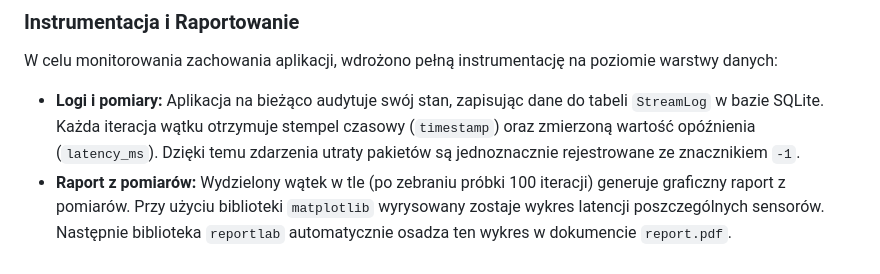
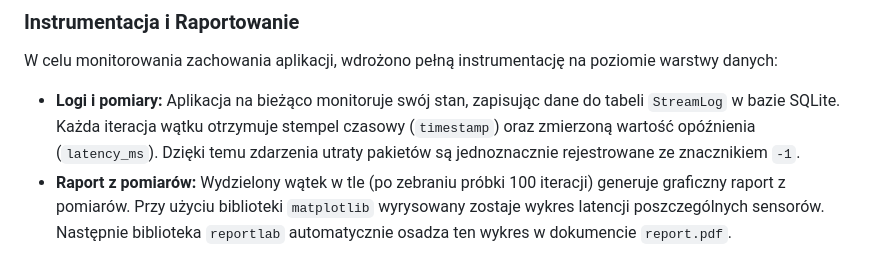
Before and after one commit to lukzych/RAIM, a Markdown page: README.md, the part around the change. Drawn GitHub-style.

Commit message:
README 2 ETAP ostateczna wersja

```diff
--- a/README.md
+++ b/README.md
@@ -66,5 +66,5 @@ Zrealizowano dwa główne scenariusze zaburzeń:
 
 ### Instrumentacja i Raportowanie
 W celu monitorowania zachowania aplikacji, wdrożono pełną instrumentację na poziomie warstwy danych:
-* **Logi i pomiary:** Aplikacja na bieżąco audytuje swój stan, zapisując dane do tabeli `StreamLog` w bazie SQLite. Każda iteracja wątku otrzymuje stempel czasowy (`timestamp`) oraz zmierzoną wartość opóźnienia (`latency_ms`). Dzięki temu zdarzenia utraty pakietów są jednoznacznie rejestrowane ze znacznikiem `-1`.
+* **Logi i pomiary:** Aplikacja na bieżąco monitoruje swój stan, zapisując dane do tabeli `StreamLog` w bazie SQLite. Każda iteracja wątku otrzymuje stempel czasowy (`timestamp`) oraz zmierzoną wartość opóźnienia (`latency_ms`). Dzięki temu zdarzenia utraty pakietów są jednoznacznie rejestrowane ze znacznikiem `-1`.
 * **Raport z pomiarów:** Wydzielony wątek w tle (po zebraniu próbki 100 iteracji) generuje graficzny raport z pomiarów. Przy użyciu biblioteki `matplotlib` wyrysowany zostaje wykres latencji poszczególnych sensorów. Następnie biblioteka `reportlab` automatycznie osadza ten wykres w dokumencie `report.pdf`.
```
